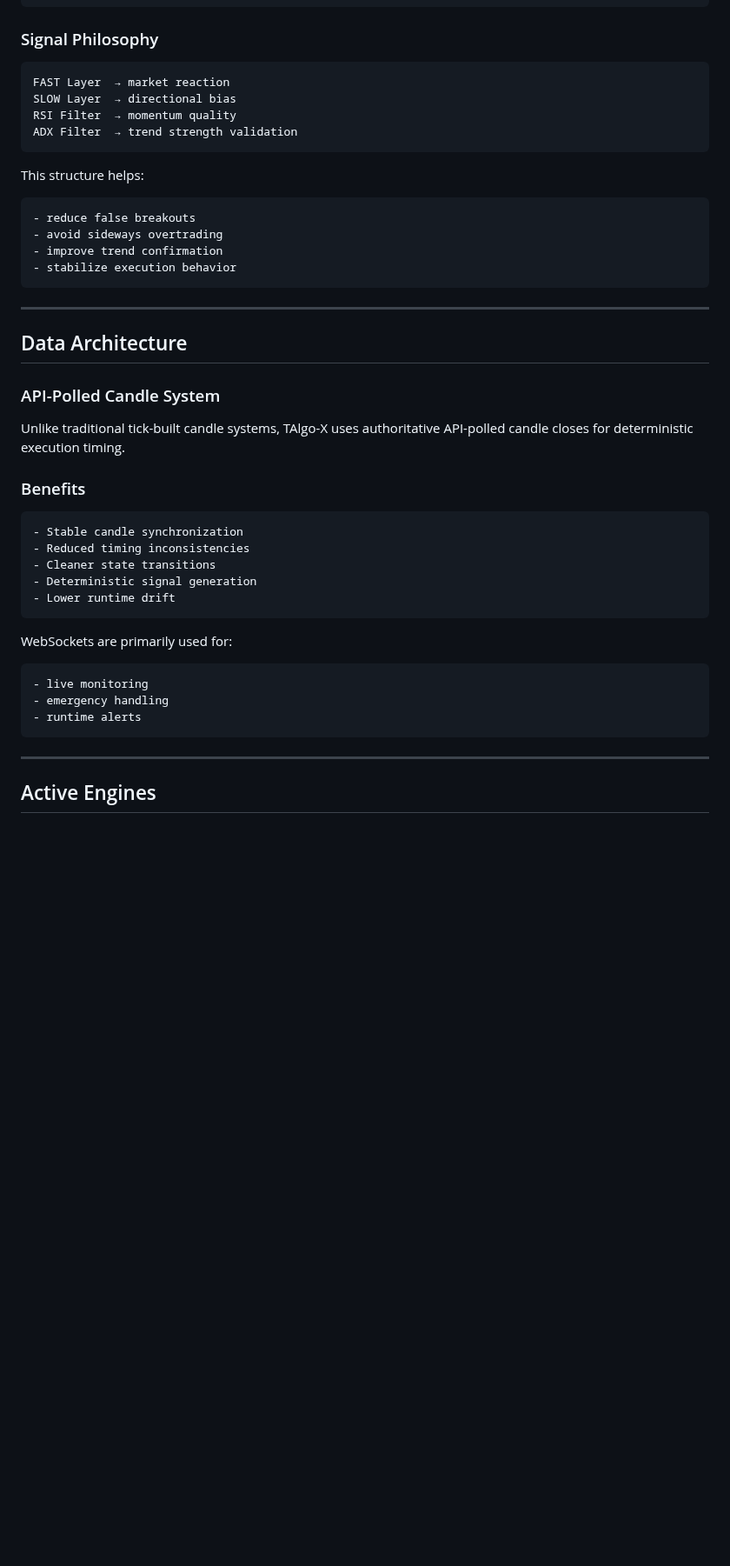
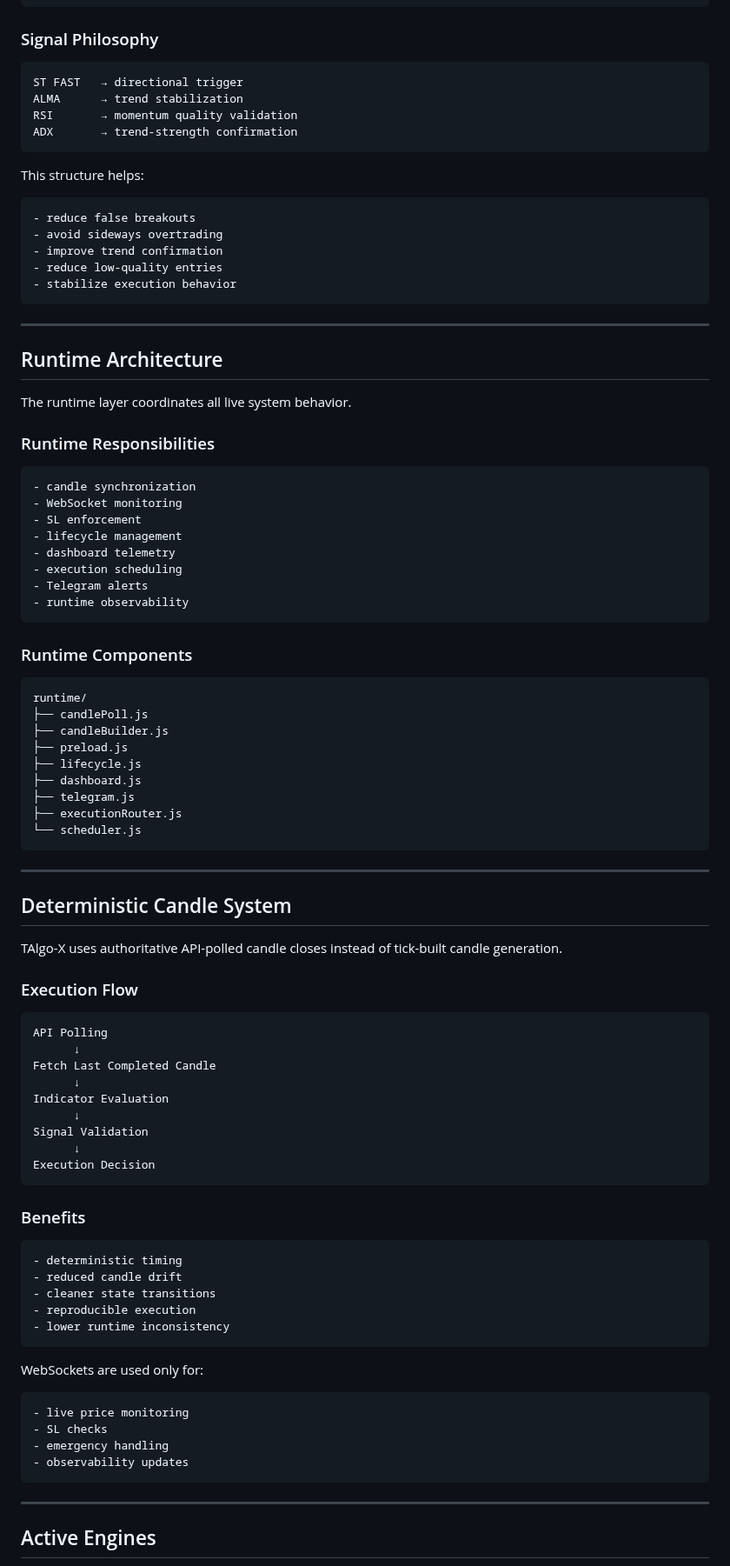
Before and after one commit to Jvkrog/TAlgo-X, a Markdown page: README.md, the part around one of its changes. Shown at 87% size. GitHub-like rendering; blank space fills up the shorter version.

````diff
--- a/README.md
+++ b/README.md
@@ -58,10 +99,10 @@ TAlgo-X uses a multi-layer adaptive decision architecture built around:
 ### Signal Philosophy
 
 ```txt
-FAST Layer  → market reaction
-SLOW Layer  → directional bias
-RSI Filter  → momentum quality
-ADX Filter  → trend strength validation
+ST FAST   → directional trigger
+ALMA      → trend stabilization
+RSI       → momentum quality validation
+ADX       → trend-strength confirmation
 ```
 
 This structure helps:
@@ -70,33 +111,80 @@ This structure helps:
 - reduce false breakouts
 - avoid sideways overtrading
 - improve trend confirmation
+- reduce low-quality entries
 - stabilize execution behavior
 ```
 
 ---
 
-## Data Architecture
+## Runtime Architecture
 
-### API-Polled Candle System
+The runtime layer coordinates all live system behavior.
 
-Unlike traditional tick-built candle systems, TAlgo-X uses authoritative API-polled candle closes for deterministic execution timing.
+### Runtime Responsibilities
+
+```txt
+- candle synchronization
+- WebSocket monitoring
+- SL enforcement
+- lifecycle management
+- dashboard telemetry
+- execution scheduling
+- Telegram alerts
+- runtime observability
+```
+
+### Runtime Components
+
+```txt
+runtime/
+├── candlePoll.js
+├── candleBuilder.js
+├── preload.js
+├── lifecycle.js
+├── dashboard.js
+├── telegram.js
+├── executionRouter.js
+└── scheduler.js
+```
+
+---
+
+## Deterministic Candle System
+
+TAlgo-X uses authoritative API-polled candle closes instead of tick-built candle generation.
+
+### Execution Flow
+
+```txt
+API Polling
+      ↓
+Fetch Last Completed Candle
+      ↓
+Indicator Evaluation
+      ↓
+Signal Validation
+      ↓
+Execution Decision
+```
 
 ### Benefits
 
 ```txt
-- Stable candle synchronization
-- Reduced timing inconsistencies
-- Cleaner state transitions
-- Deterministic signal generation
-- Lower runtime drift
+- deterministic timing
+- reduced candle drift
+- cleaner state transitions
+- reproducible execution
+- lower runtime inconsistency
 ```
 
-WebSockets are primarily used for:
+WebSockets are used only for:
 
 ```txt
-- live monitoring
+- live price monitoring
+- SL checks
 - emergency handling
-- runtime alerts
+- observability updates
 ```
 
 ---
````
Also changed, not shown: other parts of README.md (+250 -80 lines).
